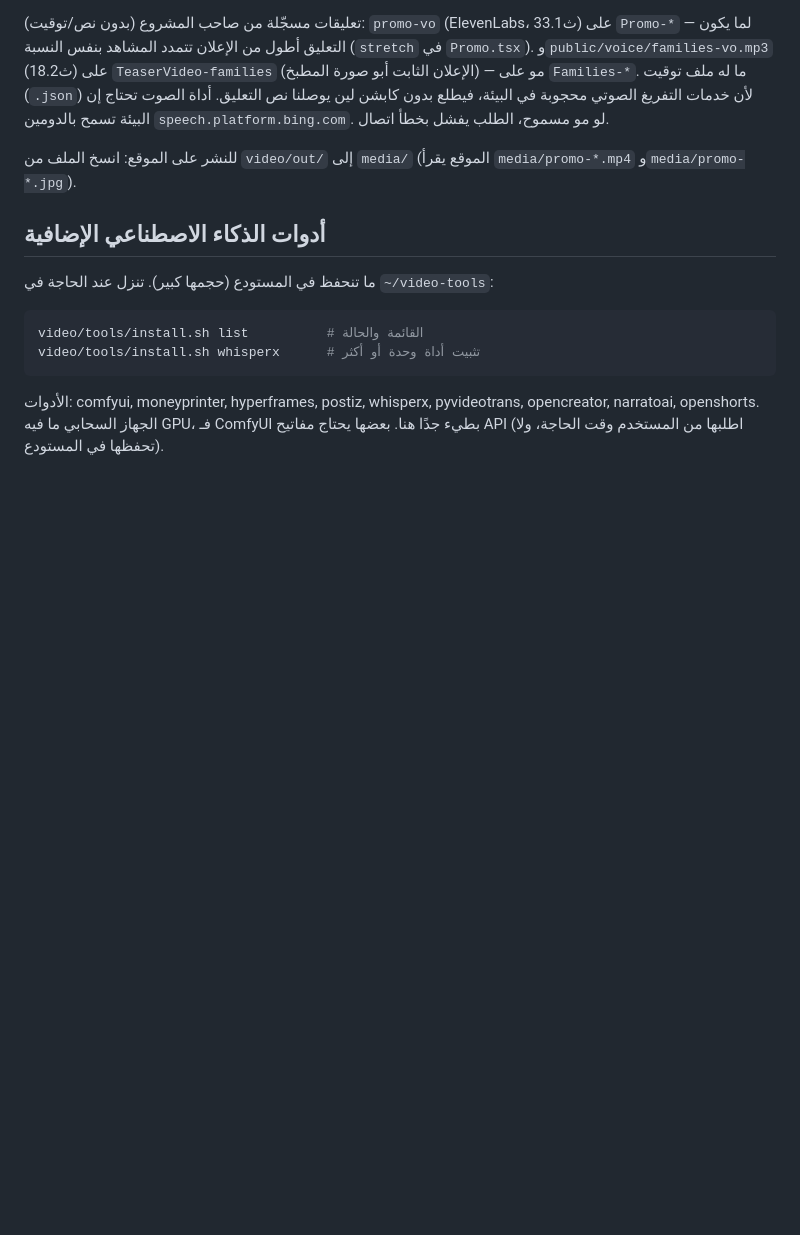
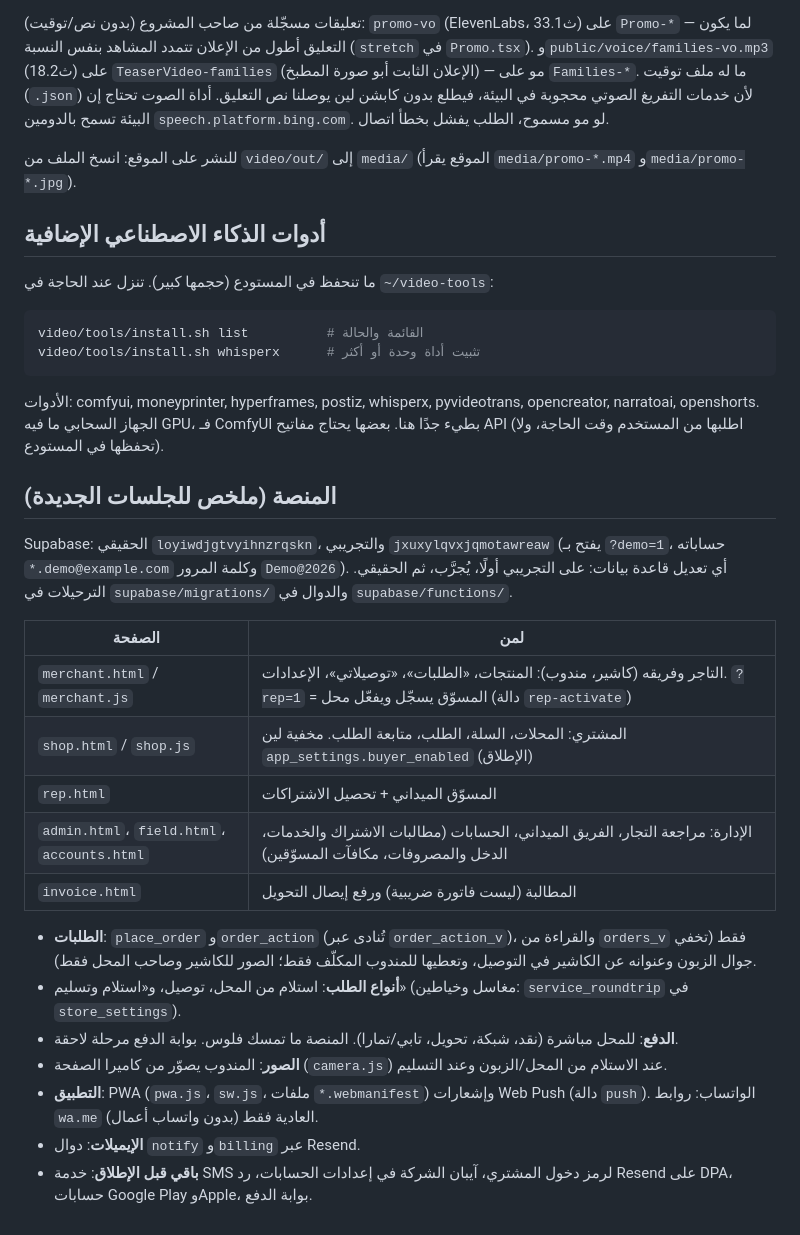
Before and after one commit to maher-bot/tahassalah, a Markdown page: CLAUDE.md, the part around the change. Drawn GitHub-style; blank space fills up the shorter version.

Commit message:
CLAUDE.md: ملخص المنصة للجلسات الجديدة
Co-Authored-By: Claude Fable 5.2 <noreply@anthropic.com>
Claude-Session: https://claude.ai/code/session_01FS7hVYqirPAAANoVybSRnr

```diff
--- a/CLAUDE.md
+++ b/CLAUDE.md
@@ -65,3 +65,23 @@ video/tools/install.sh whisperx      # تثبيت أداة وحدة أو أكث
 
 الأدوات: comfyui, moneyprinter, hyperframes, postiz, whisperx, pyvideotrans, opencreator, narratoai, openshorts.
 الجهاز السحابي ما فيه GPU، فـ ComfyUI بطيء جدًا هنا. بعضها يحتاج مفاتيح API (اطلبها من المستخدم وقت الحاجة، ولا تحفظها في المستودع).
+
+## المنصة (ملخص للجلسات الجديدة)
+
+Supabase: الحقيقي `loyiwdjgtvyihnzrqskn`، والتجريبي `jxuxylqvxjqmotawreaw` (يفتح بـ `?demo=1`، حساباته `*.demo@example.com` وكلمة المرور `Demo@2026`). أي تعديل قاعدة بيانات: على التجريبي أولًا، يُجرَّب، ثم الحقيقي. الترحيلات في `supabase/migrations/` والدوال في `supabase/functions/`.
+
+| الصفحة | لمن |
+|---|---|
+| `merchant.html` / `merchant.js` | التاجر وفريقه (كاشير، مندوب): المنتجات، «الطلبات»، «توصيلاتي»، الإعدادات. `?rep=1` = المسوّق يسجّل ويفعّل محل (دالة `rep-activate`) |
+| `shop.html` / `shop.js` | المشتري: المحلات، السلة، الطلب، متابعة الطلب. مخفية لين `app_settings.buyer_enabled` (الإطلاق) |
+| `rep.html` | المسوّق الميداني + تحصيل الاشتراكات |
+| `admin.html`، `field.html`، `accounts.html` | الإدارة: مراجعة التجار، الفريق الميداني، الحسابات (مطالبات الاشتراك والخدمات، الدخل والمصروفات، مكافآت المسوّقين) |
+| `invoice.html` | المطالبة (ليست فاتورة ضريبية) ورفع إيصال التحويل |
+
+- **الطلبات**: `place_order` و`order_action` (تُنادى عبر `order_action_v`)، والقراءة من `orders_v` فقط (تخفي جوال الزبون وعنوانه عن الكاشير في التوصيل، وتعطيها للمندوب المكلّف فقط؛ الصور للكاشير وصاحب المحل فقط).
+- **أنواع الطلب**: استلام من المحل، توصيل، و«استلام وتسليم» (مغاسل وخياطين: `service_roundtrip` في `store_settings`).
+- **الدفع**: للمحل مباشرة (نقد، شبكة، تحويل، تابي/تمارا). المنصة ما تمسك فلوس. بوابة الدفع مرحلة لاحقة.
+- **الصور**: المندوب يصوّر من كاميرا الصفحة (`camera.js`) عند الاستلام من المحل/الزبون وعند التسليم.
+- **التطبيق**: PWA (`pwa.js`، `sw.js`، ملفات `*.webmanifest`) وإشعارات Web Push (دالة `push`). الواتساب: روابط `wa.me` العادية فقط (بدون واتساب أعمال).
+- **الإيميلات**: دوال `notify` و`billing` عبر Resend.
+- **باقي قبل الإطلاق**: خدمة SMS لرمز دخول المشتري، آيبان الشركة في إعدادات الحسابات، رد Resend على DPA، حسابات Google Play وApple، بوابة الدفع.
```
